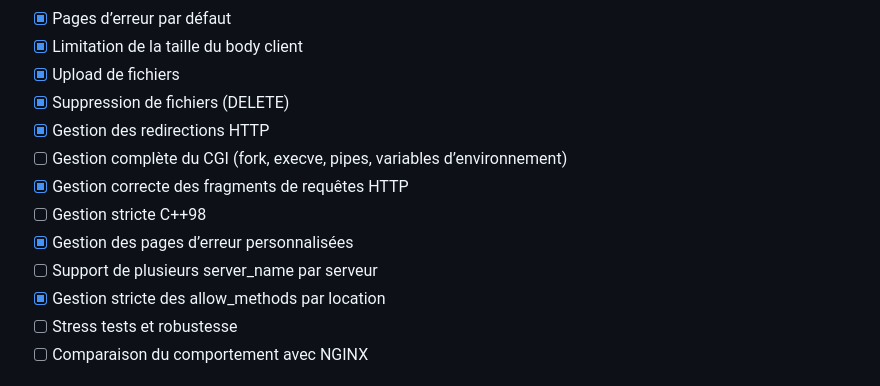
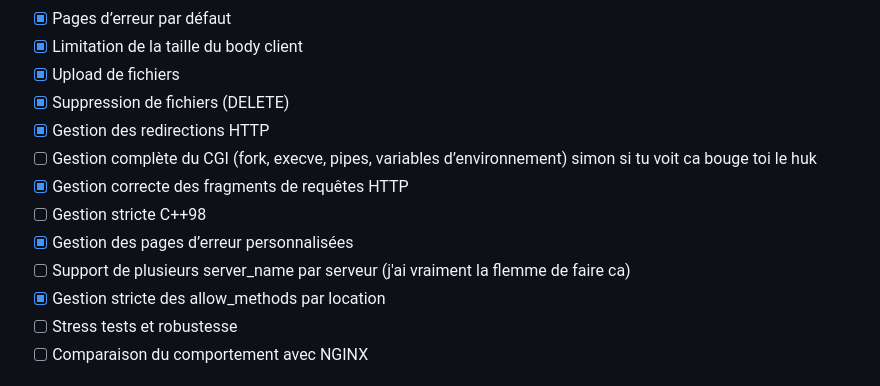
Before and after one commit to Axeltheaxelotl/GetMaBite, a Markdown page: README.md, the part around the change. Rendered like a GitHub page.

Commit message:
inshallah simon se bouge le huk pour le CGI

```diff
--- a/README.md
+++ b/README.md
@@ -63,11 +63,11 @@ server {
 - [x] Upload de fichiers
 - [x] Suppression de fichiers (DELETE)
 - [x] Gestion des redirections HTTP
-- [ ] Gestion complète du CGI (fork, execve, pipes, variables d’environnement)
+- [ ] Gestion complète du CGI (fork, execve, pipes, variables d’environnement) simon si tu voit ca bouge toi le huk
 - [x] Gestion correcte des fragments de requêtes HTTP
 - [ ] Gestion stricte C++98
 - [x] Gestion des pages d’erreur personnalisées
-- [ ] Support de plusieurs server_name par serveur
+- [ ] Support de plusieurs server_name par serveur (j'ai vraiment la flemme de faire ca)
 - [x] Gestion stricte des allow_methods par location
 - [ ] Stress tests et robustesse
 - [ ] Comparaison du comportement avec NGINX
```
